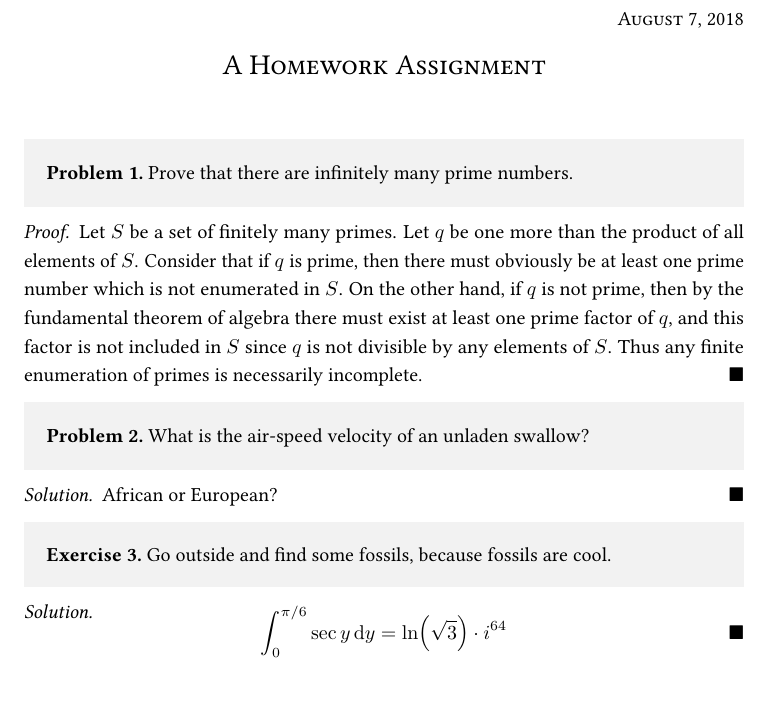
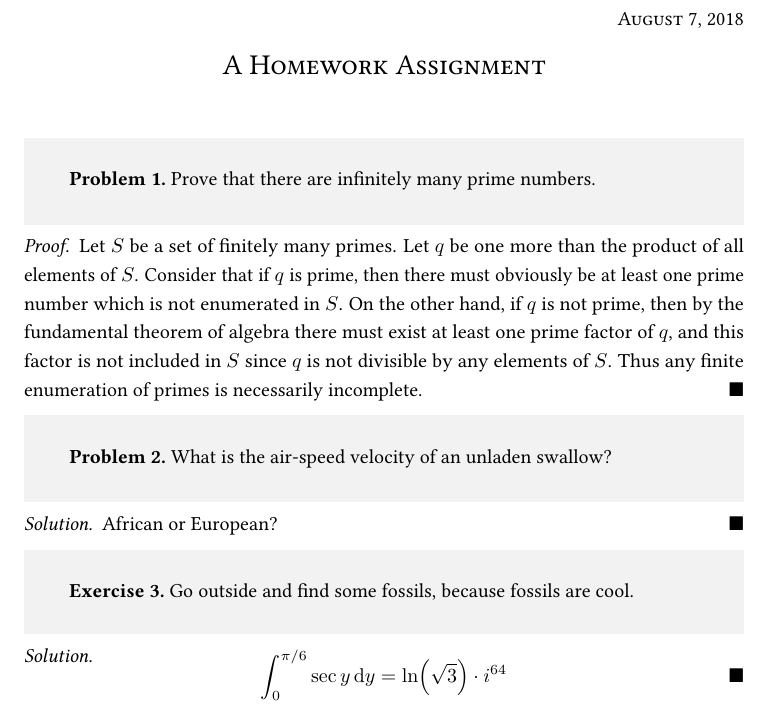
Before and after one commit to jopetty/coursework-latex, a LaTeX problem sheet (pset-demo.tex, which reads coursework.tex): part of the page, cut so that both start at the same text. Compiled offline with pdfLaTeX.

Commit message:
Use tcolorbox instead of mdframed for problem/exercise/example theorems
This allows for these boxes to be broken over pages

```diff
--- a/coursework.tex
+++ b/coursework.tex
@@ -57,7 +57,7 @@
 \RequirePackage{thmtools}
 \RequirePackage{mathtools}
 \RequirePackage{bm}
-\RequirePackage{mdframed}
+\RequirePackage[breakable, skins]{tcolorbox}
 
 % Physics
 \RequirePackage{physics}
@@ -371,6 +372,19 @@
 		bodyfont=\normalfont,
 	]{block}
 
+	% Create surrounding box
+	\newtcolorbox{blockbox}{
+		colback = backgroundgrey,
+		colframe = backgroundgrey, % Rule appears on page breaks
+		parskip,
+		boxrule = 0pt,
+		sharp~corners,
+		boxsep = 0.4cm,
+		breakable,
+		frame~empty,
+		beforeafter~skip = {0.5\baselineskip}
+	}
+
 	% Declare theorem environments
 	\declaretheorem[
 		style=block,
@@ -387,14 +401,7 @@
 	% Create document environment wrappers for each theorem
 	\NewDocumentEnvironment{problem}{o}{
 		% Pre Content
-		\begin{mdframed}[
-			hidealllines=true,
-			backgroundcolor={backgroundgrey},
-			innertopmargin=0.6cm,
-			innerleftmargin=0.4cm,
-			innerrightmargin=0.4cm,
-			innerbottommargin=0.4cm,
-		]
+		\begin{blockbox}
 			\IfValueTF{#1}{
 				\begin{cproblem}[#1]
 			}{
@@ -404,20 +411,12 @@
 	}{
 		% Post Content
 			\end{cproblem}
-		\end{mdframed}
-		\vspace*{-0.5\baselineskip} % adjustwidth adds extra space
+		\end{blockbox}
 	}
 
 	\NewDocumentEnvironment{exercise}{o}{
 		% Pre Content
-		\begin{mdframed}[
-			hidealllines=true,
-			backgroundcolor={backgroundgrey},
-			innertopmargin=0.6cm,
-			innerleftmargin=0.4cm,
-			innerrightmargin=0.4cm,
-			innerbottommargin=0.4cm,
-		]
+		\begin{blockbox}
 			\IfValueTF{#1}{
 				\begin{cexercise}[#1]
 			}{
@@ -427,11 +426,10 @@
 	}{
 		% Post Content
 			\end{cexercise}
-		\end{mdframed}
-		\vspace*{-0.5\baselineskip} % adjustwidth adds extra space
+		\end{blockbox}
 	}
 
-%% End block style theorems
+%% End Block Style Theorems
 
 
 %% Break Style Theorems
@@ -444,26 +442,32 @@
 	\declaretheoremstyle[
 		headfont=\normalfont\bfseries,
 		bodyfont=\normalfont,
-		postheadspace=\newline
 	]{break}
+
+	% Create surrounding box
+	\newtcolorbox{breakbox}{
+		colback = backgroundgold,
+		colframe = backgroundgold,
+		parskip,
+		sharp~corners,
+		boxsep = 0.4cm,
+		breakable,
+		frame~empty,
+		beforeafter~skip = {0.5\baselineskip},
+		boxrule = 0pt,
+	}
 
 	% Create break theorems
 	\declaretheorem[
 		style=break,
-		title={Example}
+		title={Example},
+		postheadhook=\leavevmode
 	]{cexample}
 
 	% Create document wrappers for each theorem
 	\NewDocumentEnvironment{example}{o}{
 		% Pre Content
-		\begin{mdframed}[
-			hidealllines=true,
-			backgroundcolor={backgroundgold},
-			innertopmargin=0.6cm,
-			innerleftmargin=0.4cm,
-			innerrightmargin=0.4cm,
-			innerbottommargin=0.4cm,
-		]
+		\begin{breakbox}
 			\IfValueTF{#1}{
 				\begin{cexample}[#1]
 			}{
@@ -473,8 +477,7 @@
 	}{
 		% Post Content
 			\end{cexample}
-		\end{mdframed}
-		\vspace*{-0.5\baselineskip} % adjustwidth adds extra space
+		\end{breakbox}
 	}
 
-%% End break style theorems
+%% End Break Style Theorems
```
Also changed, not shown: coursework.tex (1 more changed lines).
